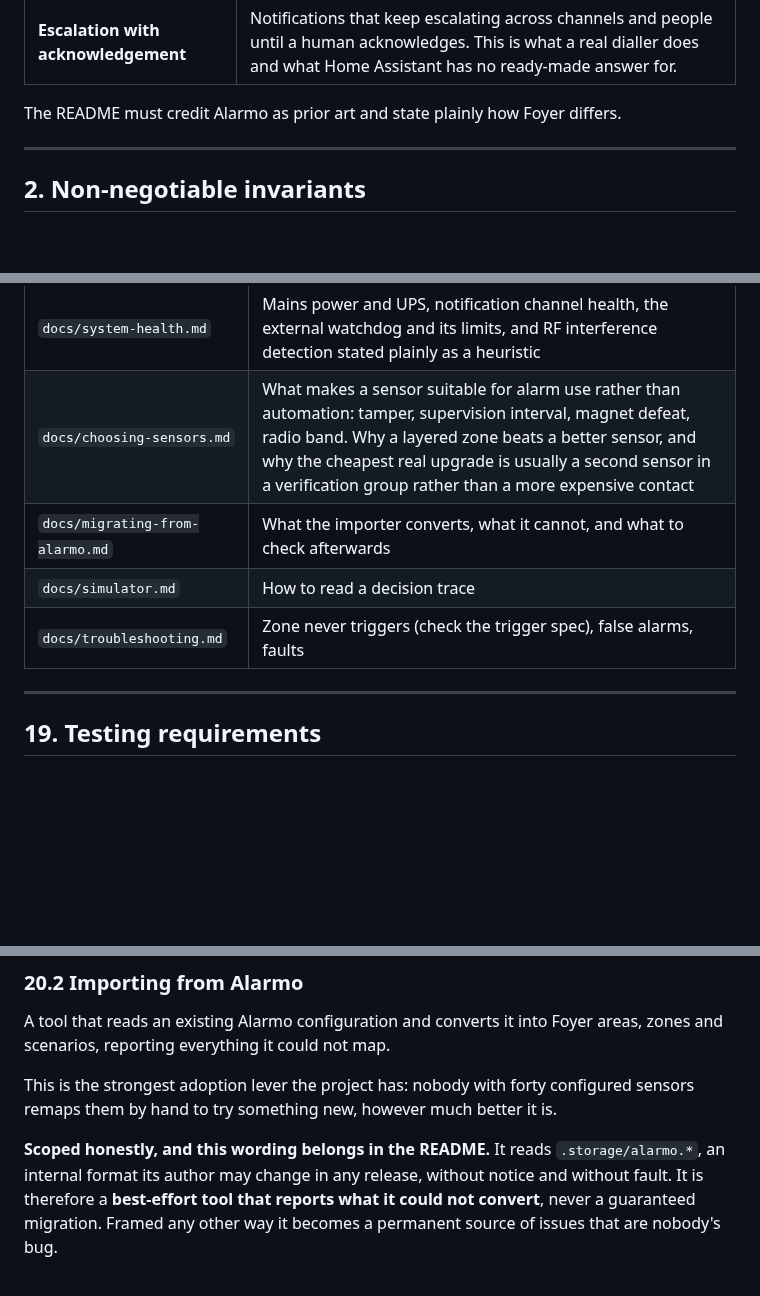
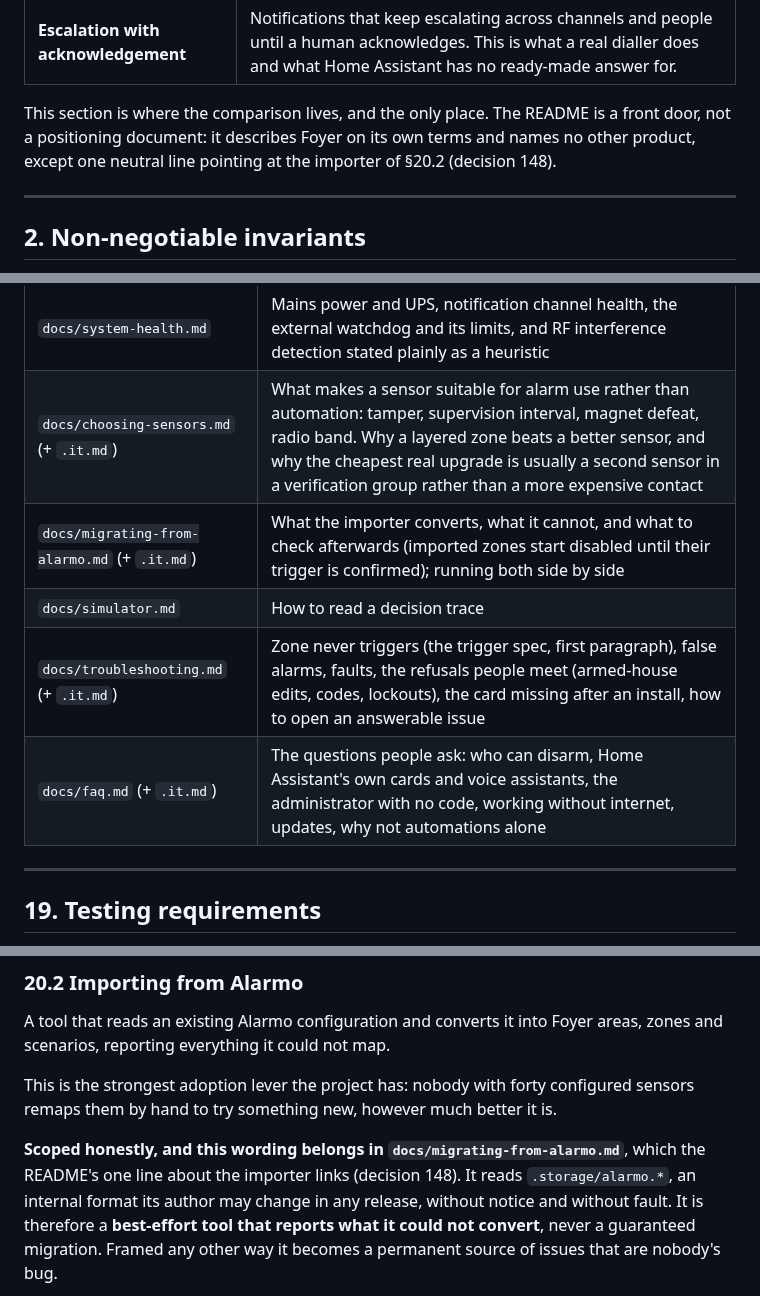
Before and after one commit to foyer-labs/Foyer-Home-Defender, a Markdown page: docs/SPEC.md, 3 parts joined by grey strips. Drawn GitHub-style; blank space fills up the shorter version.

```diff
--- a/docs/SPEC.md
+++ b/docs/SPEC.md
@@ -55,7 +55,10 @@ does not address:
 | **Simulator and walk test** | Nobody can currently answer "what would happen if the kitchen window opened right now, in this scenario, at this hour?" without actually opening it. |
 | **Escalation with acknowledgement** | Notifications that keep escalating across channels and people until a human acknowledges. This is what a real dialler does and what Home Assistant has no ready-made answer for. |
 
-The README must credit Alarmo as prior art and state plainly how Foyer differs.
+This section is where the comparison lives, and the only place. The README is a
+front door, not a positioning document: it describes Foyer on its own terms and
+names no other product, except one neutral line pointing at the importer of
+§20.2 (decision 148).
 
 ---
 
@@ -2437,9 +2459,10 @@ rendition.
 | `docs/privacy.md` | What the log contains, the GDPR household exemption, and the point at which it stops applying — logging a cleaner, a B&B guest or an employee |
 | `docs/system-health.md` | Mains power and UPS, notification channel health, the external watchdog and its limits, and RF interference detection stated plainly as a heuristic |
-| `docs/choosing-sensors.md` | What makes a sensor suitable for alarm use rather than automation: tamper, supervision interval, magnet defeat, radio band. Why a layered zone beats a better sensor, and why the cheapest real upgrade is usually a second sensor in a verification group rather than a more expensive contact |
-| `docs/migrating-from-alarmo.md` | What the importer converts, what it cannot, and what to check afterwards |
+| `docs/choosing-sensors.md` (+ `.it.md`) | What makes a sensor suitable for alarm use rather than automation: tamper, supervision interval, magnet defeat, radio band. Why a layered zone beats a better sensor, and why the cheapest real upgrade is usually a second sensor in a verification group rather than a more expensive contact |
+| `docs/migrating-from-alarmo.md` (+ `.it.md`) | What the importer converts, what it cannot, and what to check afterwards (imported zones start disabled until their trigger is confirmed); running both side by side |
 | `docs/simulator.md` | How to read a decision trace |
-| `docs/troubleshooting.md` | Zone never triggers (check the trigger spec), false alarms, faults |
+| `docs/troubleshooting.md` (+ `.it.md`) | Zone never triggers (the trigger spec, first paragraph), false alarms, faults, the refusals people meet (armed-house edits, codes, lockouts), the card missing after an install, how to open an answerable issue |
+| `docs/faq.md` (+ `.it.md`) | The questions people ask: who can disarm, Home Assistant's own cards and voice assistants, the administrator with no code, working without internet, updates, why not automations alone |
 
 ---
 
@@ -2543,7 +2566,8 @@ areas, zones and scenarios, reporting everything it could not map.
 This is the strongest adoption lever the project has: nobody with forty configured
 sensors remaps them by hand to try something new, however much better it is.
 
-**Scoped honestly, and this wording belongs in the README.** It reads
+**Scoped honestly, and this wording belongs in `docs/migrating-from-alarmo.md`**,
+which the README's one line about the importer links (decision 148). It reads
 `.storage/alarmo.*`, an internal format its author may change in any release,
 without notice and without fault. It is therefore a **best-effort tool that
 reports what it could not convert**, never a guaranteed migration. Framed any
```
Also changed, not shown: other parts of docs/SPEC.md (+30 -9 lines).
